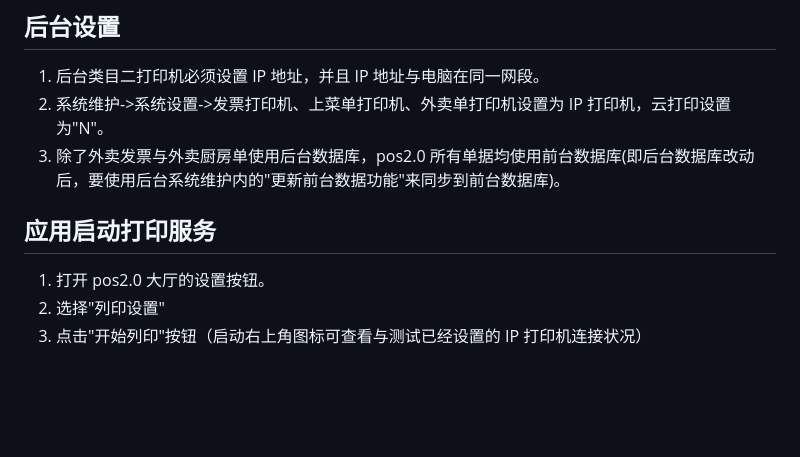
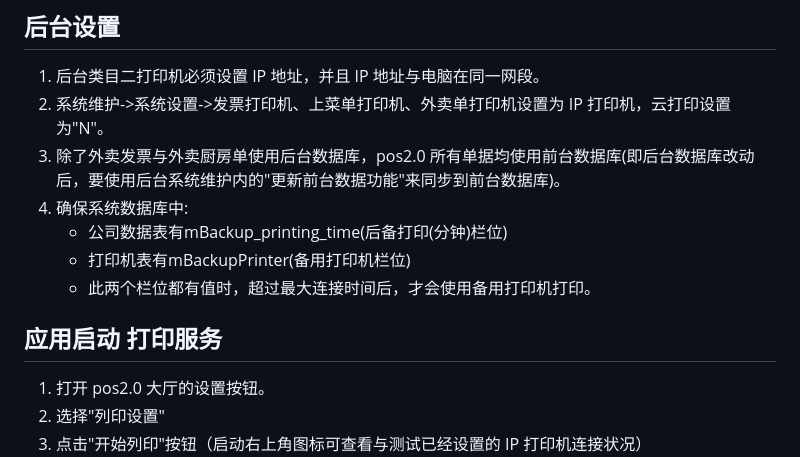
Before and after one commit to rosscarsen/Task, a Markdown page: README.md, the part around one of its changes. Rendered like a GitHub page; blank space fills up the shorter version.

Commit message:
优化README文档，增加备用打印机配置说明

```diff
--- a/README.md
+++ b/README.md
@@ -38,8 +38,12 @@
 1. 后台类目二打印机必须设置 IP 地址，并且 IP 地址与电脑在同一网段。
 2. 系统维护->系统设置->发票打印机、上菜单打印机、外卖单打印机设置为 IP 打印机，云打印设置为"N"。
 3. 除了外卖发票与外卖厨房单使用后台数据库，pos2.0 所有单据均使用前台数据库(即后台数据库改动后，要使用后台系统维护内的"更新前台数据功能"来同步到前台数据库)。
+4. 确保系统数据库中:
+   - 公司数据表有mBackup_printing_time(后备打印(分钟)栏位)
+   - 打印机表有mBackupPrinter(备用打印机栏位)
+   - 此两个栏位都有值时，超过最大连接时间后，才会使用备用打印机打印。
 
-## 应用启动打印服务
+## 应用启动 打印服务
 
 1. 打开 pos2.0 大厅的设置按钮。
 2. 选择"列印设置"
```
Also changed, not shown: other parts of README.md (+1 -1 lines).
